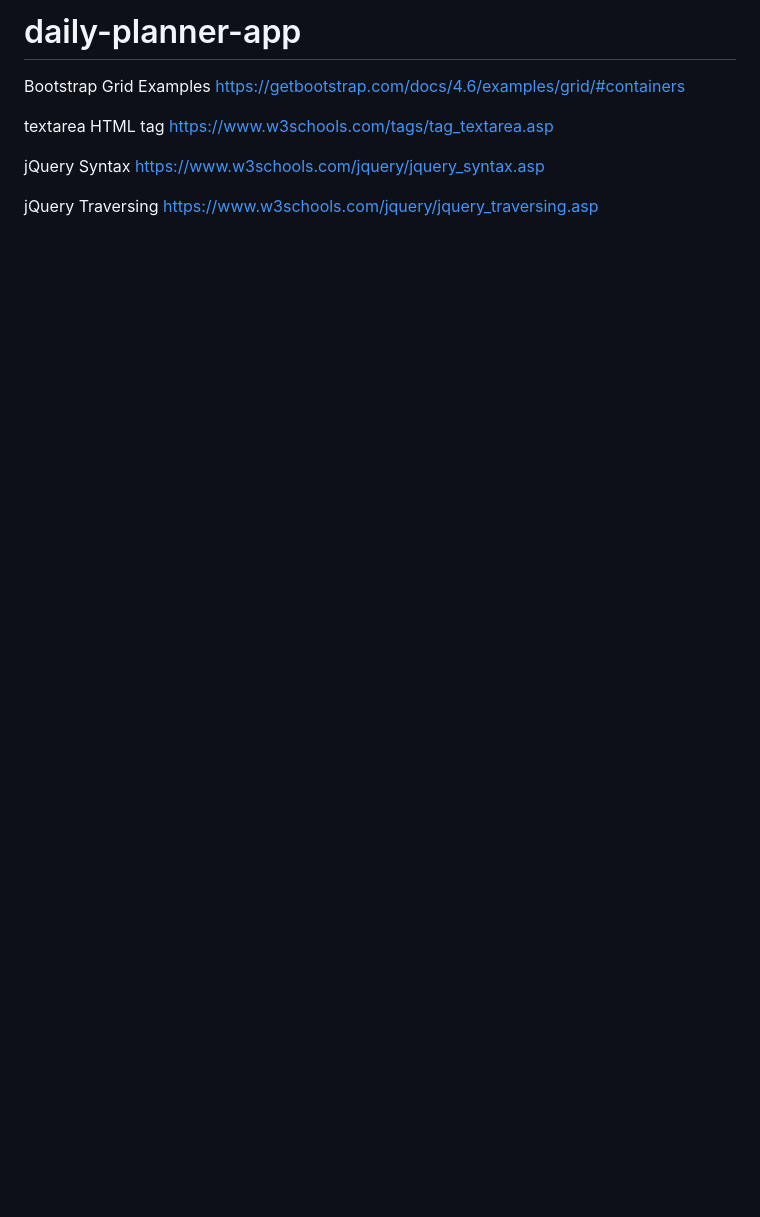
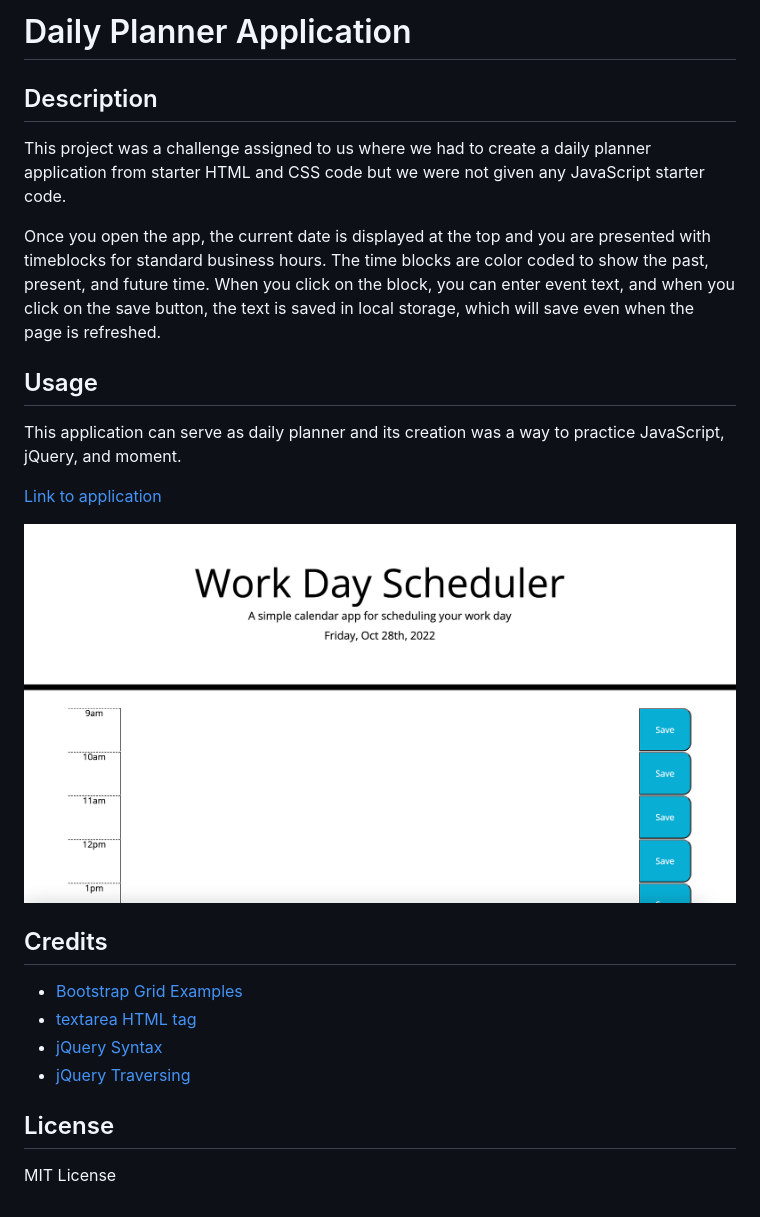
Before and after one commit to crzn24/daily-planner-app, a Markdown page: README.md, the part around the change. Rendered like a GitHub page; pictures changed too: assets/images/dailyplannerapp.png (added); blank space fills up the shorter version.

Commit message:
Starts README and adds screenshot of application to assets folder

```diff
--- a/README.md
+++ b/README.md
@@ -1,14 +1,28 @@
-# daily-planner-app
+# Daily Planner Application
+
+## Description
+This project was a challenge assigned to us where we had to create a daily planner application from starter HTML and CSS code but we were not given any JavaScript starter code.
+
+Once you open the app, the current date is displayed at the top and you are presented with timeblocks for standard business hours. The time blocks are color coded to show the past, present, and future time. When you click on the block, you can enter event text, and when you click on the save button, the text is saved in local storage, which will save even when the page is refreshed.
 
 
-Bootstrap Grid Examples
-https://getbootstrap.com/docs/4.6/examples/grid/#containers
 
-textarea HTML tag
-https://www.w3schools.com/tags/tag_textarea.asp
+## Usage
+This application can serve as daily planner and its creation was a way to practice JavaScript, jQuery, and moment.
 
-jQuery Syntax
-https://www.w3schools.com/jquery/jquery_syntax.asp
+[Link to application](https://crzn24.github.io/)
 
-jQuery Traversing
-https://www.w3schools.com/jquery/jquery_traversing.asp
+
+
+![Screenshot of daily planner application](assets/images/dailyplannerapp.png)
+
+## Credits
+
+* [Bootstrap Grid Examples](https://getbootstrap.com/docs/4.6/examples/grid/#containers)
+* [textarea HTML tag](https://www.w3schools.com/tags/tag_textarea.asp)
+* [jQuery Syntax](https://www.w3schools.com/jquery/jquery_syntax.asp)
+* [jQuery Traversing](https://www.w3schools.com/jquery/jquery_traversing.asp)
+
+## License
+
+MIT License
```
